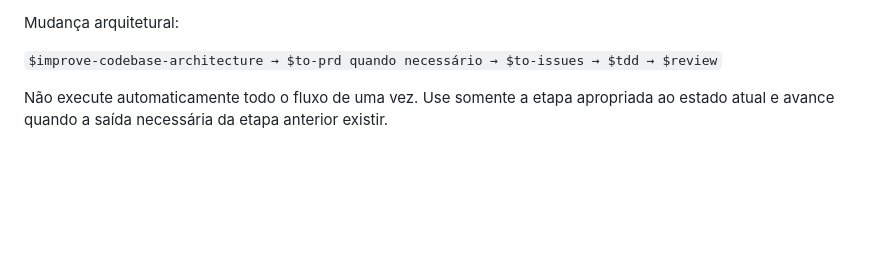
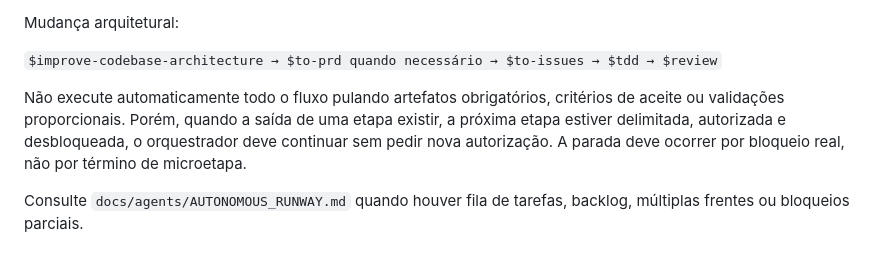
Before and after one commit to faleious-ai/EscribaLocal, a Markdown page: docs/agents/SKILL_ROUTING.md, the part around the change. Drawn GitHub-style; blank space fills up the shorter version.

Commit message:
docs(agents): avoid stopping after micro-steps

```diff
--- a/docs/agents/SKILL_ROUTING.md
+++ b/docs/agents/SKILL_ROUTING.md
@@ -83,6 +83,11 @@ Mudança arquitetural:
 
 `$improve-codebase-architecture → $to-prd quando necessário → $to-issues → $tdd → $review`
 
-Não execute automaticamente todo o fluxo de uma vez. Use somente a etapa
-apropriada ao estado atual e avance quando a saída necessária da etapa anterior
-existir.
+Não execute automaticamente todo o fluxo pulando artefatos obrigatórios,
+critérios de aceite ou validações proporcionais. Porém, quando a saída de uma
+etapa existir, a próxima etapa estiver delimitada, autorizada e desbloqueada, o
+orquestrador deve continuar sem pedir nova autorização. A parada deve ocorrer por
+bloqueio real, não por término de microetapa.
+
+Consulte `docs/agents/AUTONOMOUS_RUNWAY.md` quando houver fila de tarefas,
+backlog, múltiplas frentes ou bloqueios parciais.
```
